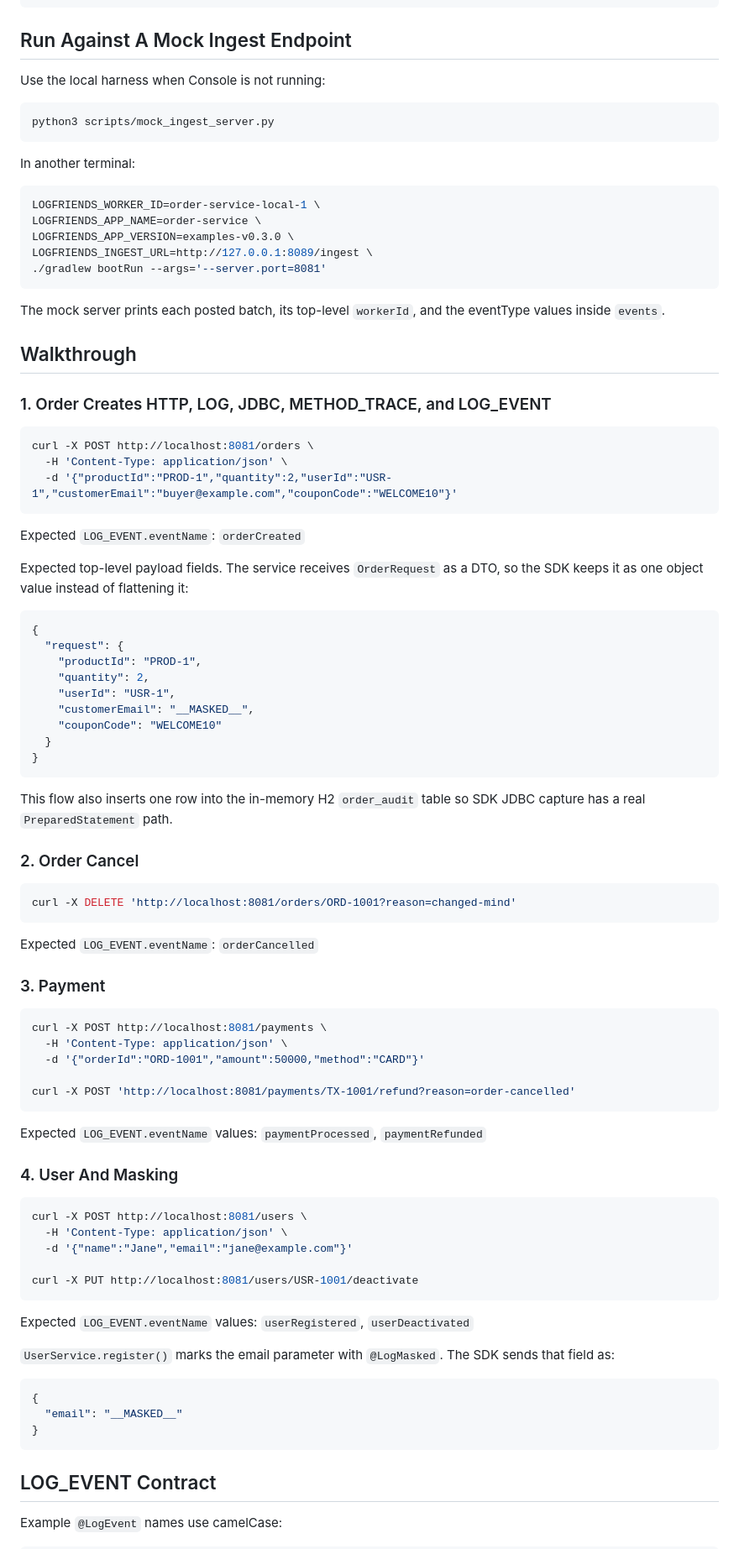
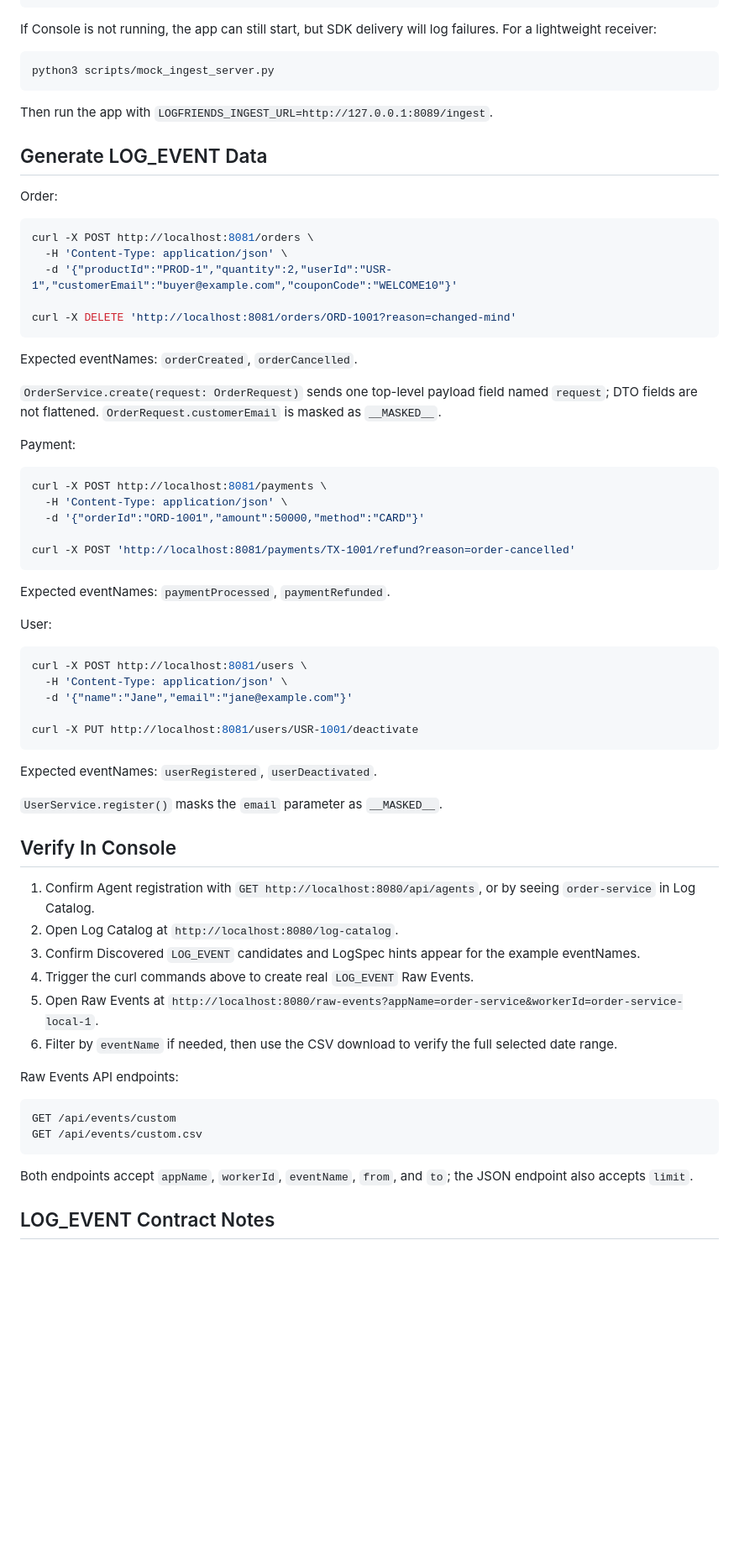
Before and after one commit to log-freind/log-friends-examples, a Markdown page: README.md, the part around one of its changes. Shown at 84% size. Rendered like a GitHub page; blank space fills up the shorter version.

Commit message:
docs: update examples readme

````diff
--- a/README.md
+++ b/README.md
@@ -71,63 +82,31 @@ java -Djdk.attach.allowAttachSelf=true \
      -jar build/libs/log-friends-examples.jar
 ```
 
-## Run Against A Mock Ingest Endpoint
-
-Use the local harness when Console is not running:
+If Console is not running, the app can still start, but SDK delivery will log failures. For a lightweight receiver:
 
 ```bash
 python3 scripts/mock_ingest_server.py
 ```
 
-In another terminal:
+Then run the app with `LOGFRIENDS_INGEST_URL=http://127.0.0.1:8089/ingest`.
 
-```bash
-LOGFRIENDS_WORKER_ID=order-service-local-1 \
-LOGFRIENDS_APP_NAME=order-service \
-LOGFRIENDS_APP_VERSION=examples-v0.3.0 \
-LOGFRIENDS_INGEST_URL=http://127.0.0.1:8089/ingest \
-./gradlew bootRun --args='--server.port=8081'
-```
+## Generate LOG_EVENT Data
 
-The mock server prints each posted batch, its top-level `workerId`, and the eventType values inside `events`.
-
-## Walkthrough
-
-### 1. Order Creates HTTP, LOG, JDBC, METHOD_TRACE, and LOG_EVENT
+Order:
 
 ```bash
 curl -X POST http://localhost:8081/orders \
   -H 'Content-Type: application/json' \
   -d '{"productId":"PROD-1","quantity":2,"userId":"USR-1","customerEmail":"buyer@example.com","couponCode":"WELCOME10"}'
-```
 
-Expected `LOG_EVENT.eventName`: `orderCreated`
-
-Expected top-level payload fields. The service receives `OrderRequest` as a DTO, so the SDK keeps it as one object value instead of flattening it:
-
-```json
-{
-  "request": {
-    "productId": "PROD-1",
-    "quantity": 2,
-    "userId": "USR-1",
-    "customerEmail": "__MASKED__",
-    "couponCode": "WELCOME10"
-  }
-}
-```
-
-This flow also inserts one row into the in-memory H2 `order_audit` table so SDK JDBC capture has a real `PreparedStatement` path.
-
-### 2. Order Cancel
-
-```bash
 curl -X DELETE 'http://localhost:8081/orders/ORD-1001?reason=changed-mind'
 ```
 
-Expected `LOG_EVENT.eventName`: `orderCancelled`
+Expected eventNames: `orderCreated`, `orderCancelled`.
 
-### 3. Payment
+`OrderService.create(request: OrderRequest)` sends one top-level payload field named `request`; DTO fields are not flattened. `OrderRequest.customerEmail` is masked as `__MASKED__`.
+
+Payment:
 
 ```bash
 curl -X POST http://localhost:8081/payments \
@@ -137,9 +116,9 @@ curl -X POST http://localhost:8081/payments \
 curl -X POST 'http://localhost:8081/payments/TX-1001/refund?reason=order-cancelled'
 ```
 
-Expected `LOG_EVENT.eventName` values: `paymentProcessed`, `paymentRefunded`
+Expected eventNames: `paymentProcessed`, `paymentRefunded`.
 
-### 4. User And Masking
+User:
 
 ```bash
 curl -X POST http://localhost:8081/users \
@@ -149,17 +128,27 @@ curl -X POST http://localhost:8081/users \
 curl -X PUT http://localhost:8081/users/USR-1001/deactivate
 ```
 
-Expected `LOG_EVENT.eventName` values: `userRegistered`, `userDeactivated`
+Expected eventNames: `userRegistered`, `userDeactivated`.
 
-`UserService.register()` marks the email parameter with `@LogMasked`. The SDK sends that field as:
+`UserService.register()` masks the `email` parameter as `__MASKED__`.
 
-```json
-{
-  "email": "__MASKED__"
-}
+## Verify In Console
+
+1. Confirm Agent registration with `GET http://localhost:8080/api/agents`, or by seeing `order-service` in Log Catalog.
+2. Open Log Catalog at `http://localhost:8080/log-catalog`.
+3. Confirm Discovered `LOG_EVENT` candidates and LogSpec hints appear for the example eventNames.
+4. Trigger the curl commands above to create real `LOG_EVENT` Raw Events.
+5. Open Raw Events at `http://localhost:8080/raw-events?appName=order-service&workerId=order-service-local-1`.
+6. Filter by `eventName` if needed, then use the CSV download to verify the full selected date range.
+
+Raw Events API endpoints:
+
+```text
+GET /api/events/custom
+GET /api/events/custom.csv
 ```
 
-## LOG_EVENT Contract
+Both endpoints accept `appName`, `workerId`, `eventName`, `from`, and `to`; the JSON endpoint also accepts `limit`.
 
-Example `@LogEvent` names use camelCase:
+## LOG_EVENT Contract Notes
 
````
Also changed, not shown: other parts of README.md (+46 -111 lines).
